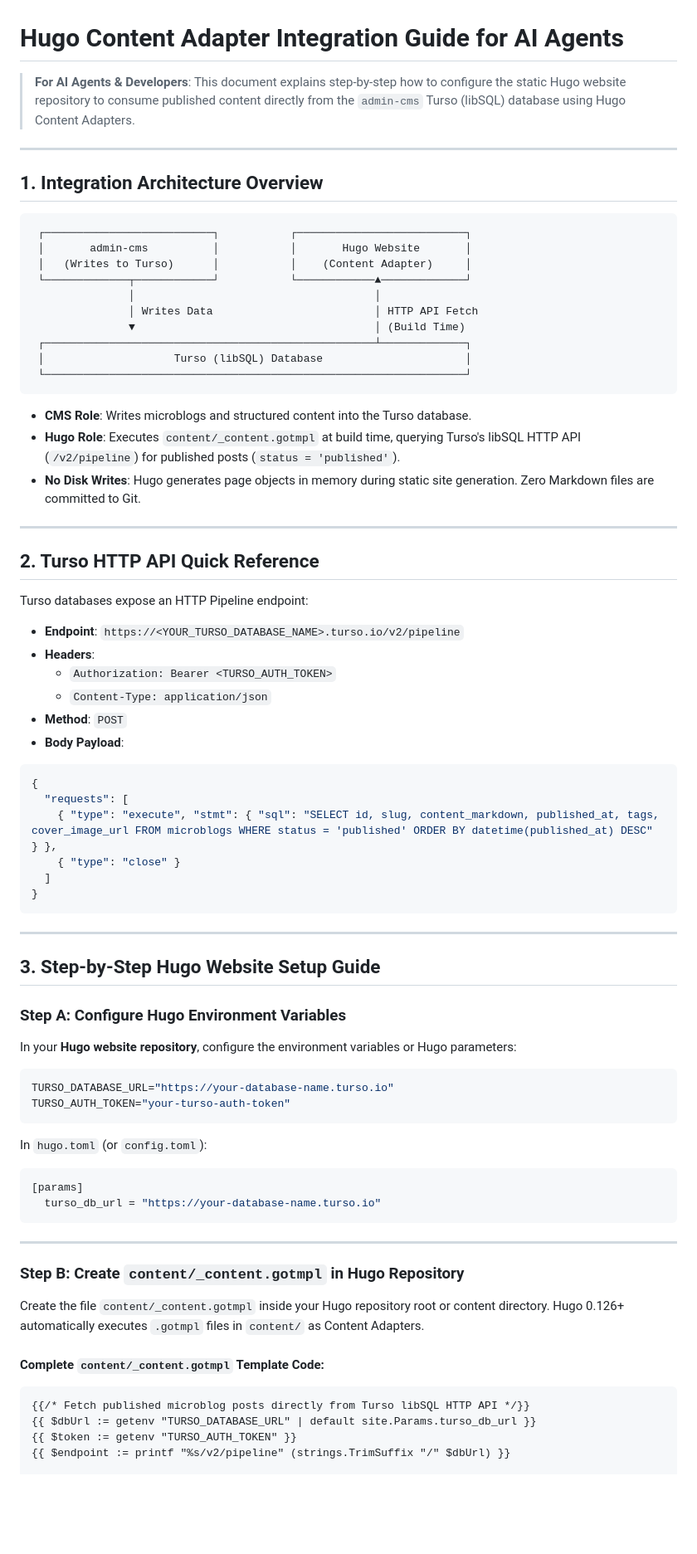
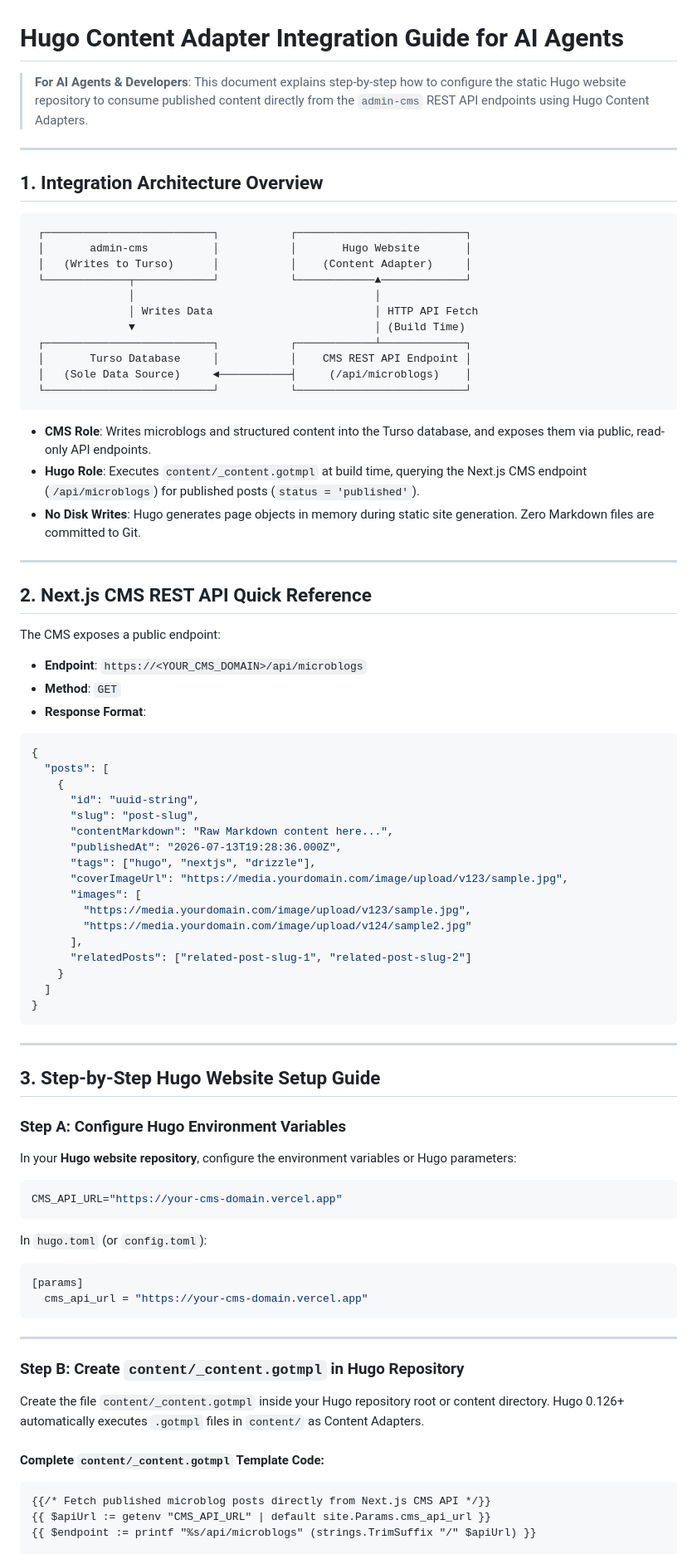
Before and after one commit to blackpiratelive/admin-cms, a Markdown page: HUGO_CONTENT_ADAPTER.md, the part around one of its changes. Shown at 83% size. GitHub-like rendering; blank space fills up the shorter version.

````diff
--- a/HUGO_CONTENT_ADAPTER.md
+++ b/HUGO_CONTENT_ADAPTER.md
@@ -1,6 +1,6 @@
 # Hugo Content Adapter Integration Guide for AI Agents
 
-> **For AI Agents & Developers**: This document explains step-by-step how to configure the static Hugo website repository to consume published content directly from the `admin-cms` Turso (libSQL) database using Hugo Content Adapters.
+> **For AI Agents & Developers**: This document explains step-by-step how to configure the static Hugo website repository to consume published content directly from the `admin-cms` REST API endpoints using Hugo Content Adapters.
 
 ---
 
@@ -14,31 +14,40 @@
                │                                     │
                │ Writes Data                         │ HTTP API Fetch
                ▼                                     │ (Build Time)
- ┌───────────────────────────────────────────────────┴─────────────┐
- │                    Turso (libSQL) Database                      │
- └─────────────────────────────────────────────────────────────────┘
+ ┌──────────────────────────┐           ┌────────────┴─────────────┐
+ │       Turso Database     │           │    CMS REST API Endpoint │
+ │   (Sole Data Source)     ◄───────────┤     (/api/microblogs)    │
+ └──────────────────────────┘           └──────────────────────────┘
 ```
 
-- **CMS Role**: Writes microblogs and structured content into the Turso database.
-- **Hugo Role**: Executes `content/_content.gotmpl` at build time, querying Turso's libSQL HTTP API (`/v2/pipeline`) for published posts (`status = 'published'`).
+- **CMS Role**: Writes microblogs and structured content into the Turso database, and exposes them via public, read-only API endpoints.
+- **Hugo Role**: Executes `content/_content.gotmpl` at build time, querying the Next.js CMS endpoint (`/api/microblogs`) for published posts (`status = 'published'`).
 - **No Disk Writes**: Hugo generates page objects in memory during static site generation. Zero Markdown files are committed to Git.
 
 ---
 
-## 2. Turso HTTP API Quick Reference
+## 2. Next.js CMS REST API Quick Reference
 
-Turso databases expose an HTTP Pipeline endpoint:
-- **Endpoint**: `https://<YOUR_TURSO_DATABASE_NAME>.turso.io/v2/pipeline`
-- **Headers**:
-  - `Authorization: Bearer <TURSO_AUTH_TOKEN>`
-  - `Content-Type: application/json`
-- **Method**: `POST`
-- **Body Payload**:
+The CMS exposes a public endpoint:
+- **Endpoint**: `https://<YOUR_CMS_DOMAIN>/api/microblogs`
+- **Method**: `GET`
+- **Response Format**:
 ```json
 {
-  "requests": [
-    { "type": "execute", "stmt": { "sql": "SELECT id, slug, content_markdown, published_at, tags, cover_image_url FROM microblogs WHERE status = 'published' ORDER BY datetime(published_at) DESC" } },
-    { "type": "close" }
+  "posts": [
+    {
+      "id": "uuid-string",
+      "slug": "post-slug",
+      "contentMarkdown": "Raw Markdown content here...",
+      "publishedAt": "2026-07-13T19:28:36.000Z",
+      "tags": ["hugo", "nextjs", "drizzle"],
+      "coverImageUrl": "https://media.yourdomain.com/image/upload/v123/sample.jpg",
+      "images": [
+        "https://media.yourdomain.com/image/upload/v123/sample.jpg",
+        "https://media.yourdomain.com/image/upload/v124/sample2.jpg"
+      ],
+      "relatedPosts": ["related-post-slug-1", "related-post-slug-2"]
+    }
   ]
 }
 ```
@@ -52,14 +61,13 @@ Turso databases expose an HTTP Pipeline endpoint:
 In your **Hugo website repository**, configure the environment variables or Hugo parameters:
 
 ```env
-TURSO_DATABASE_URL="https://your-database-name.turso.io"
-TURSO_AUTH_TOKEN="your-turso-auth-token"
+CMS_API_URL="https://your-cms-domain.vercel.app"
 ```
 
 In `hugo.toml` (or `config.toml`):
 ```toml
 [params]
-  turso_db_url = "https://your-database-name.turso.io"
+  cms_api_url = "https://your-cms-domain.vercel.app"
 ```
 
 ---
@@ -71,8 +79,7 @@ Create the file `content/_content.gotmpl` inside your Hugo repository root or co
 #### Complete `content/_content.gotmpl` Template Code:
 
 ```gotmpl
-{{/* Fetch published microblog posts directly from Turso libSQL HTTP API */}}
-{{ $dbUrl := getenv "TURSO_DATABASE_URL" | default site.Params.turso_db_url }}
-{{ $token := getenv "TURSO_AUTH_TOKEN" }}
-{{ $endpoint := printf "%s/v2/pipeline" (strings.TrimSuffix "/" $dbUrl) }}
+{{/* Fetch published microblog posts directly from Next.js CMS API */}}
+{{ $apiUrl := getenv "CMS_API_URL" | default site.Params.cms_api_url }}
+{{ $endpoint := printf "%s/api/microblogs" (strings.TrimSuffix "/" $apiUrl) }}
 
````
Also changed, not shown: other parts of HUGO_CONTENT_ADAPTER.md (+64 -34 lines).
